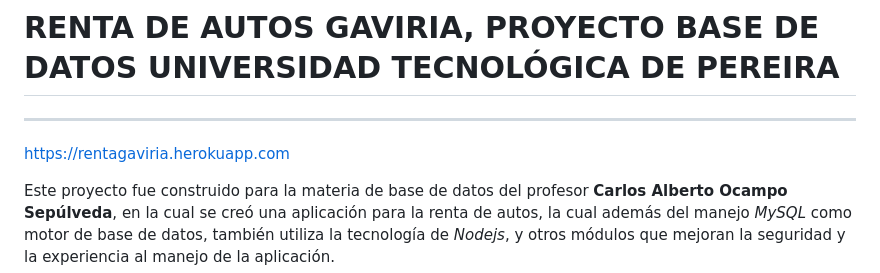
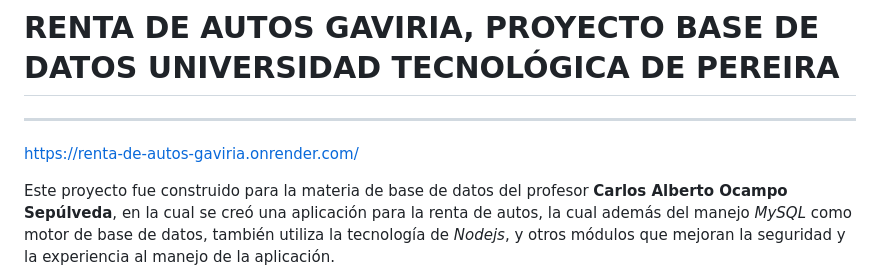
Before and after one commit to JGaviria0/Renta-de-autos-Gaviria, a Markdown page: README.md, the part around the change. Rendered like a GitHub page.

```diff
--- a/README.md
+++ b/README.md
@@ -2,7 +2,7 @@
 
 ------------
 
-https://rentagaviria.herokuapp.com
+https://renta-de-autos-gaviria.onrender.com/
 
 Este proyecto fue construido para la materia de base de datos del profesor **Carlos Alberto Ocampo Sepúlveda**, en la cual se creó una aplicación para la renta de autos, la cual además del manejo *MySQL* como motor de base de datos, también utiliza la tecnología de *Nodejs*, y otros módulos que mejoran la seguridad y la experiencia al manejo de la aplicación.
 
```
